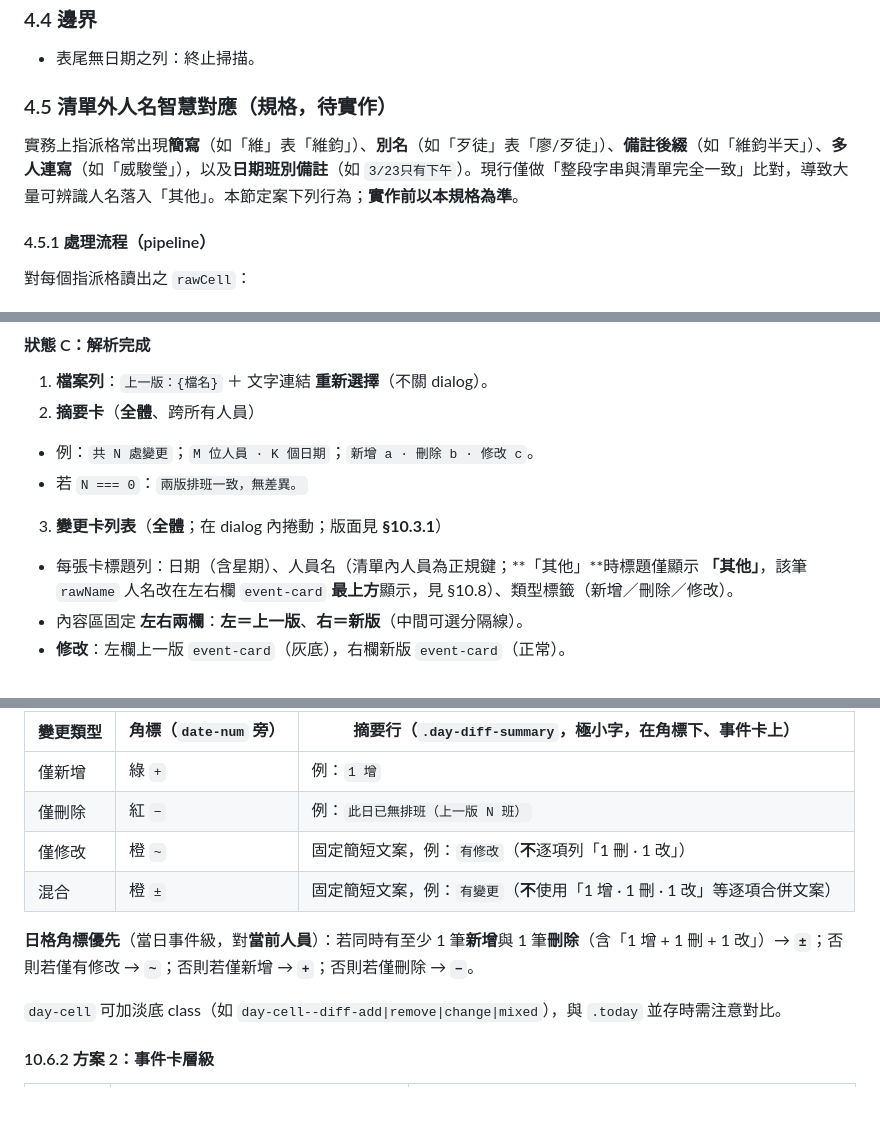
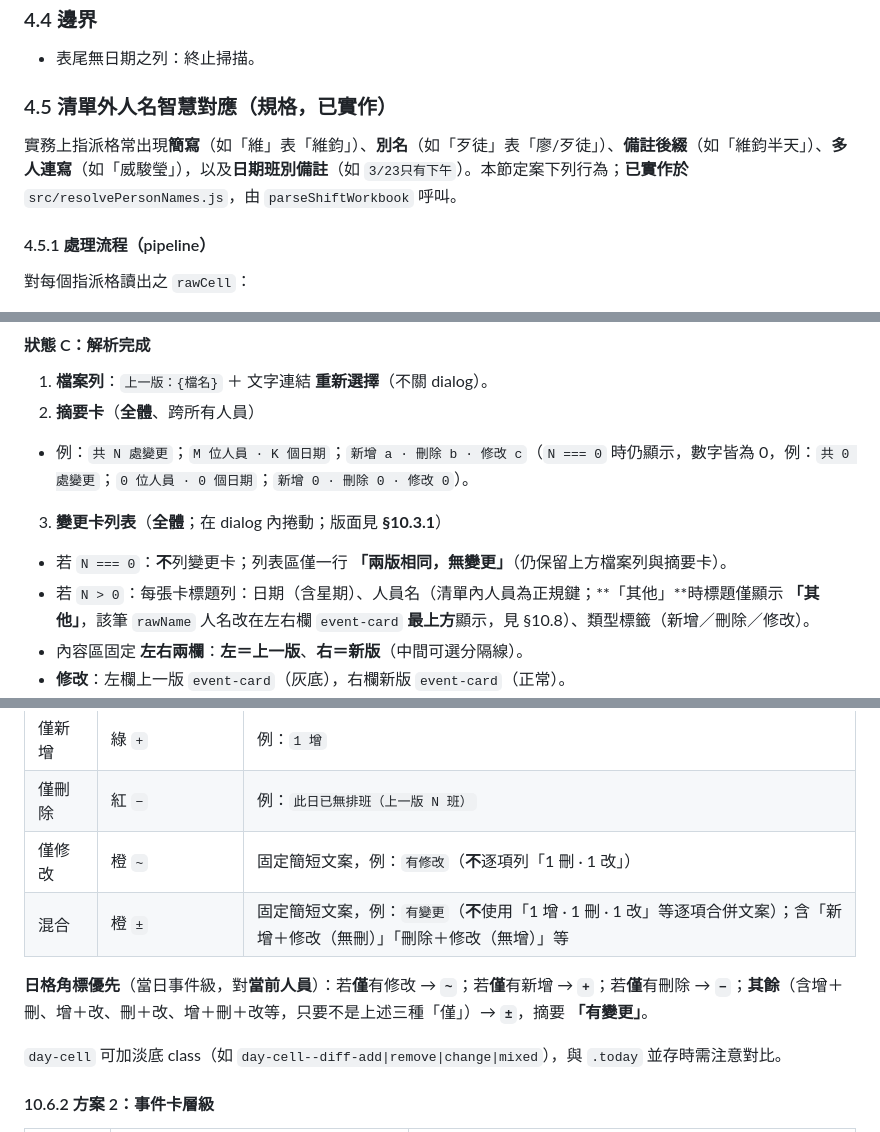
Before and after one commit to awayway/DrivingInstructorShiftSchedule, a Markdown page: develop-plan.md, 3 parts joined by grey strips. Rendered like a GitHub page; blank space fills up the shorter version.

```diff
--- a/develop-plan.md
+++ b/develop-plan.md
@@ -79,9 +79,9 @@
 
 - 表尾無日期之列：終止掃描。
 
-### 4.5 清單外人名智慧對應（規格，待實作）
+### 4.5 清單外人名智慧對應（規格，已實作）
 
-實務上指派格常出現**簡寫**（如「維」表「維鈞」）、**別名**（如「歹徒」表「廖/歹徒」）、**備註後綴**（如「維鈞半天」）、**多人連寫**（如「威駿瑩」），以及**日期班別備註**（如 `3/23只有下午`）。現行僅做「整段字串與清單完全一致」比對，導致大量可辨識人名落入「其他」。本節定案下列行為；**實作前以本規格為準**。
+實務上指派格常出現**簡寫**（如「維」表「維鈞」）、**別名**（如「歹徒」表「廖/歹徒」）、**備註後綴**（如「維鈞半天」）、**多人連寫**（如「威駿瑩」），以及**日期班別備註**（如 `3/23只有下午`）。本節定案下列行為；**已實作於** `src/resolvePersonNames.js`，由 `parseShiftWorkbook` 呼叫。
 
 #### 4.5.1 處理流程（pipeline）
 
@@ -367,10 +367,10 @@
 
 1. **檔案列**：`上一版：{檔名}` ＋ 文字連結 **重新選擇**（不關 dialog）。
 2. **摘要卡**（**全體**、跨所有人員）
-  - 例：`共 N 處變更`；`M 位人員 · K 個日期`；`新增 a · 刪除 b · 修改 c`。
-  - 若 `N === 0`：`兩版排班一致，無差異。`
+  - 例：`共 N 處變更`；`M 位人員 · K 個日期`；`新增 a · 刪除 b · 修改 c`（`N === 0` 時仍顯示，數字皆為 0，例：`共 0 處變更`；`0 位人員 · 0 個日期`；`新增 0 · 刪除 0 · 修改 0`）。
 3. **變更卡列表**（**全體**；在 dialog 內捲動；版面見 **§10.3.1**）
-  - 每張卡標題列：日期（含星期）、人員名（清單內人員為正規鍵；**「其他」**時標題僅顯示 **「其他」**，該筆 `rawName` 人名改在左右欄 `event-card` **最上方**顯示，見 §10.8）、類型標籤（新增／刪除／修改）。
+  - 若 `N === 0`：**不**列變更卡；列表區僅一行 **「兩版相同，無變更」**（仍保留上方檔案列與摘要卡）。
+  - 若 `N > 0`：每張卡標題列：日期（含星期）、人員名（清單內人員為正規鍵；**「其他」**時標題僅顯示 **「其他」**，該筆 `rawName` 人名改在左右欄 `event-card` **最上方**顯示，見 §10.8）、類型標籤（新增／刪除／修改）。
   - 內容區固定 **左右兩欄**：**左＝上一版**、**右＝新版**（中間可選分隔線）。
   - **修改**：左欄上一版 `event-card`（灰底），右欄新版 `event-card`（正常）。
   - **刪除**：左欄上一版卡；右欄空欄顯示 **「無」**（見 §10.3.1）。
@@ -461,10 +461,10 @@
 | 僅新增  | 綠 `+`            | 例：`1 增`                                |
 | 僅刪除  | 紅 `−`            | 例：`此日已無排班（上一版 N 班）`                    |
 | 僅修改  | 橙 `~`            | 固定簡短文案，例：`有修改`（**不**逐項列「1 刪 · 1 改」） |
-| 混合   | 橙 `±`            | 固定簡短文案，例：`有變更`（**不**使用「1 增 · 1 刪 · 1 改」等逐項合併文案） |
+| 混合   | 橙 `±`            | 固定簡短文案，例：`有變更`（**不**使用「1 增 · 1 刪 · 1 改」等逐項合併文案）；含「新增＋修改（無刪）」「刪除＋修改（無增）」等 |
 
 
-**日格角標優先**（當日事件級，對**當前人員**）：若同時有至少 1 筆**新增**與 1 筆**刪除**（含「1 增 + 1 刪 + 1 改」）→ **`±`**；否則若僅有修改 → **`~`**；否則若僅新增 → **`+`**；否則若僅刪除 → **`−`**。
+**日格角標優先**（當日事件級，對**當前人員**）：若**僅**有修改 → **`~`**；若**僅**有新增 → **`+`**；若**僅**有刪除 → **`−`**；**其餘**（含增＋刪、增＋改、刪＋改、增＋刪＋改等，只要不是上述三種「僅」）→ **`±`**，摘要 **「有變更」**。
 
 `day-cell` 可加淡底 class（如 `day-cell--diff-add|remove|change|mixed`），與 `.today` 並存時需注意對比。
 
```
Also changed, not shown: other parts of develop-plan.md (+8 -2 lines).
